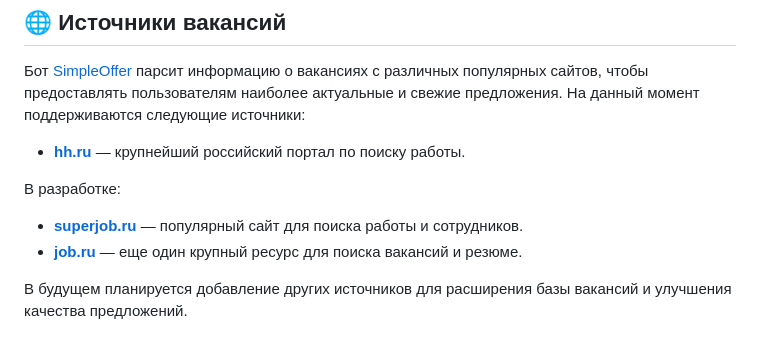
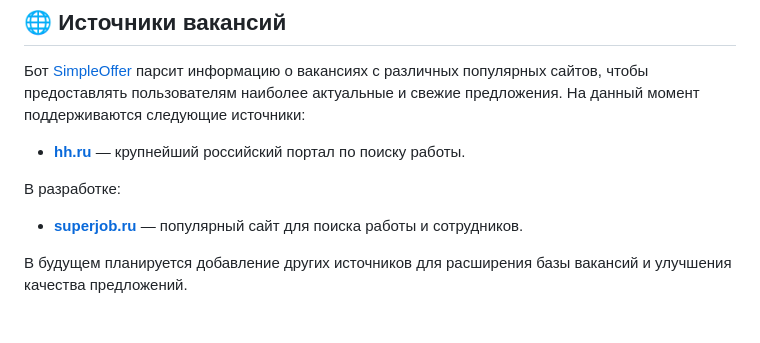
Before and after one commit to nikikorolev/simple_offer, a Markdown page: README.MD, the part around the change. Rendered like a GitHub page.

Commit message:
fix: readme url

```diff
--- a/README.MD
+++ b/README.MD
@@ -21,7 +21,6 @@
 
 В разработке:
 - **[superjob.ru](https://www.superjob.ru/)** — популярный сайт для поиска работы и сотрудников.
-- **[job.ru](https://www.job.ru/)** — еще один крупный ресурс для поиска вакансий и резюме.
 
 В будущем планируется добавление других источников для расширения базы вакансий и улучшения качества предложений.
 
```
